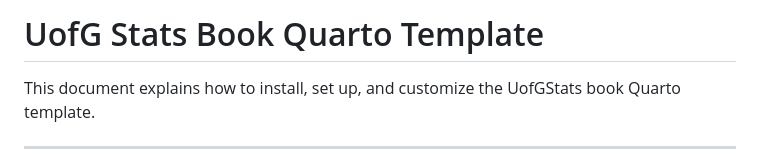
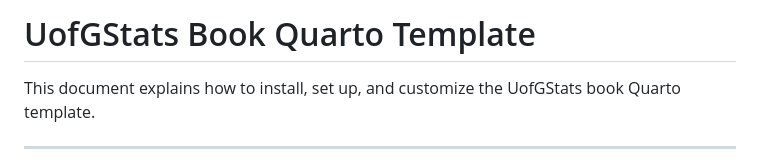
Before and after one commit to UofGStats/booktemplate, a Markdown page: README.md, the part around the change. Drawn GitHub-style.

Commit message:
Fix formatting of UofGStats book title in README

```diff
--- a/README.md
+++ b/README.md
@@ -1,4 +1,4 @@
-# UofG Stats Book Quarto Template
+# UofGStats Book Quarto Template
 
 This document explains how to install, set up, and customize the UofGStats book Quarto template.
 
```
